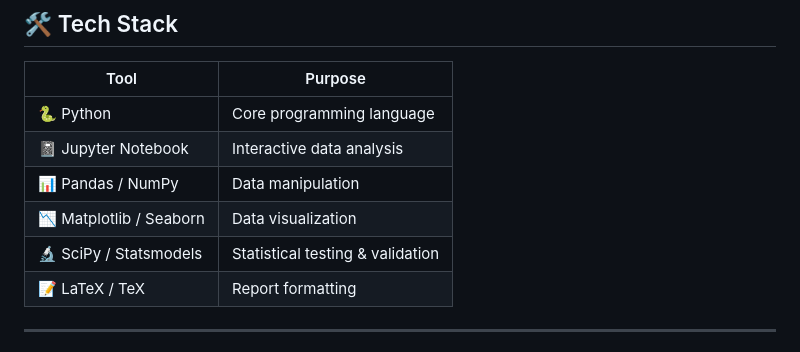
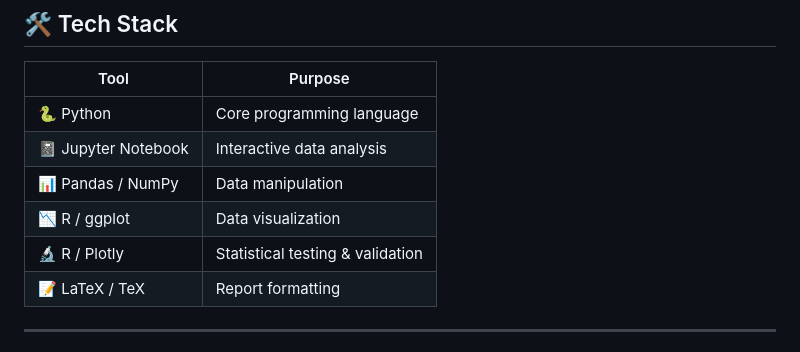
Before and after one commit to dhruvjain1999/Validation-of-the-Composite-Surgical-Metrics-Score, a Markdown page: README.md, the part around the change. Drawn GitHub-style.

```diff
--- a/README.md
+++ b/README.md
@@ -38,8 +38,8 @@ This project focuses on the **statistical validation** of the **Composite Surgic
 | 🐍 Python | Core programming language |
 | 📓 Jupyter Notebook | Interactive data analysis |
 | 📊 Pandas / NumPy | Data manipulation |
-| 📉 Matplotlib / Seaborn | Data visualization |
-| 🔬 SciPy / Statsmodels | Statistical testing & validation |
+| 📉 R / ggplot | Data visualization |
+| 🔬 R / Plotly | Statistical testing & validation |
 | 📝 LaTeX / TeX | Report formatting |
 
 ---
```
